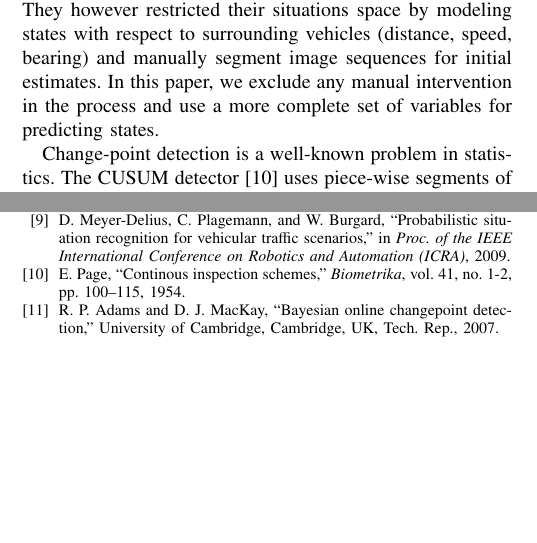
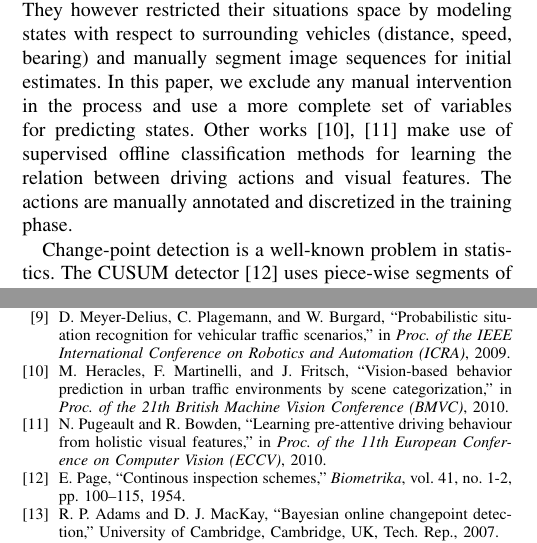
Before and after one commit to jmaye/boldb, a LaTeX paper (paper/main.tex, which reads paper/src/related.tex): two parts of the columns of pages 1 and 6 of 6, joined at a grey line, cut so that both start at the same text, the shorter picture padded with empty space. Compiled offline with pdfLaTeX.

Commit message:
* added rel. works

```diff
--- a/paper/src/related.tex
+++ b/paper/src/related.tex
@@ -23,6 +23,9 @@ by modeling states with respect to surrounding vehicles (distance, speed,
 bearing) and manually segment image sequences for initial estimates. In this
 paper, we exclude any manual intervention in the process and use a more complete
 set of variables for predicting states.
+Other works  \cite{heracles10vision,pugeault10learning} make use of supervised
+offline classification methods for learning the relation between driving actions and
+visual features. The actions are manually annotated and discretized in the training phase.
 
 Change-point detection is a well-known problem in statistics. The CUSUM detector
 \cite{page54continuous} uses piece-wise segments of Gaussian mean with noise.
```
